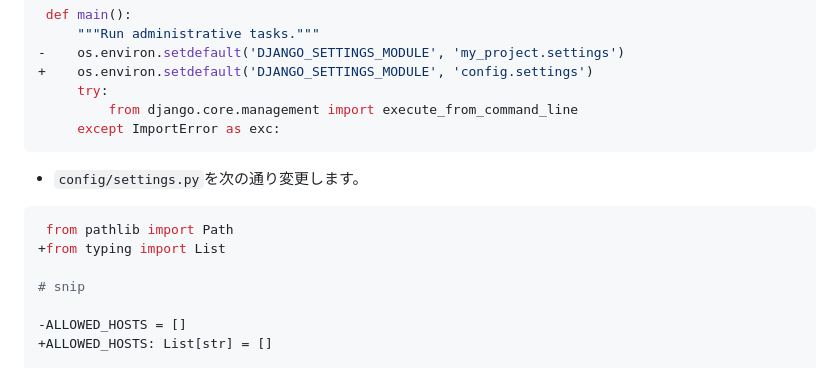
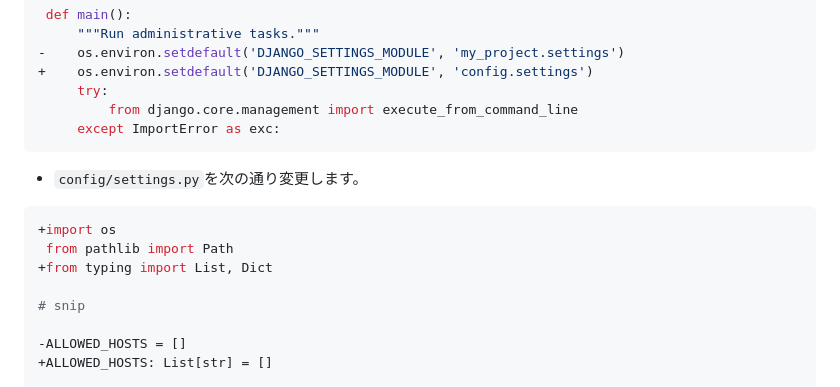
Before and after one commit to xjr1300/django-project-preparation, a Markdown page: README.md, the part around the change. Rendered like a GitHub page.

Commit message:
Import os module in settings.

````diff
--- a/README.md
+++ b/README.md
@@ -210,8 +210,9 @@ repos:
 - `config/settings.py`を次の通り変更します。
 
 ```python
++import os
  from pathlib import Path
-+from typing import List
++from typing import List, Dict
 
 # snip
 
````
